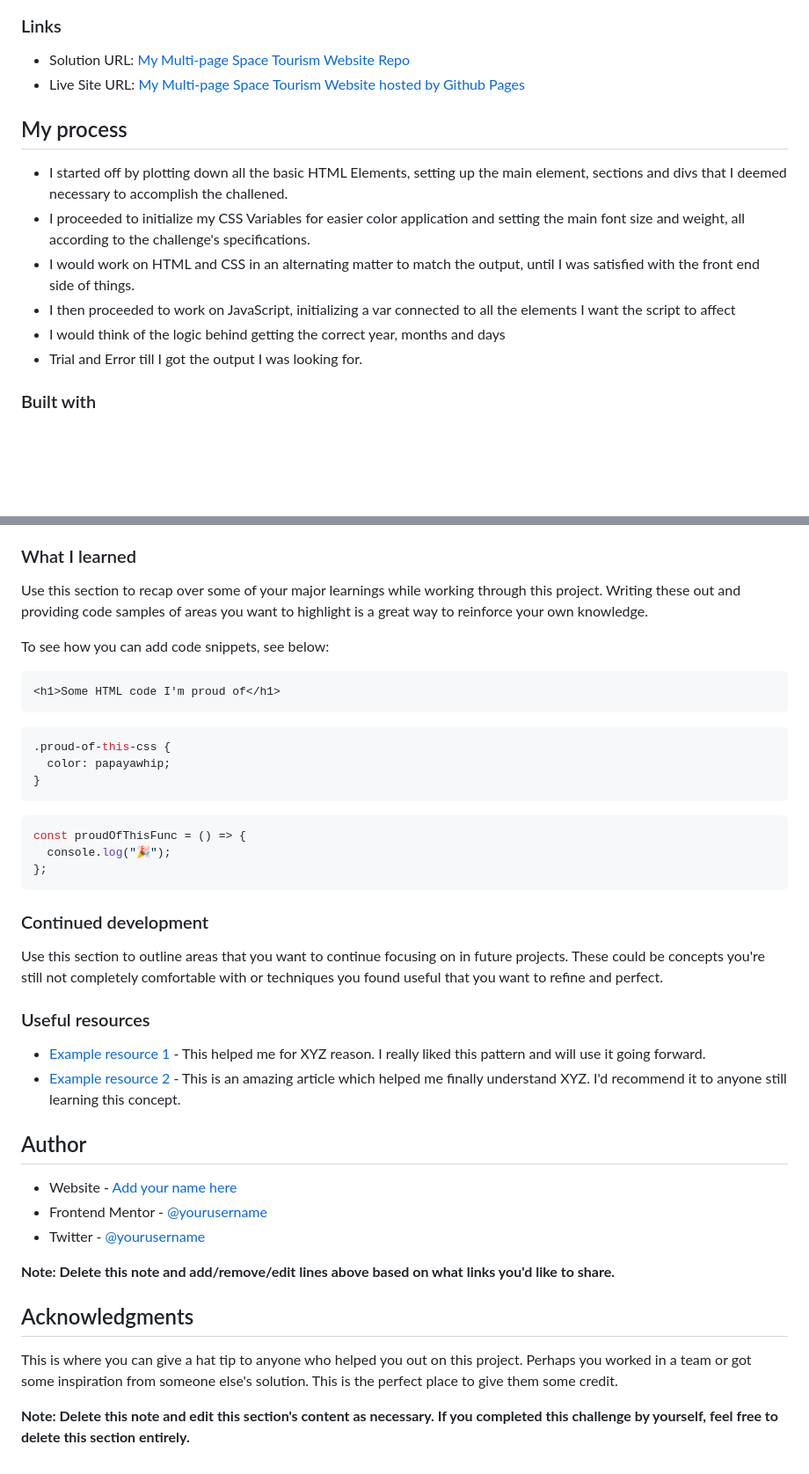
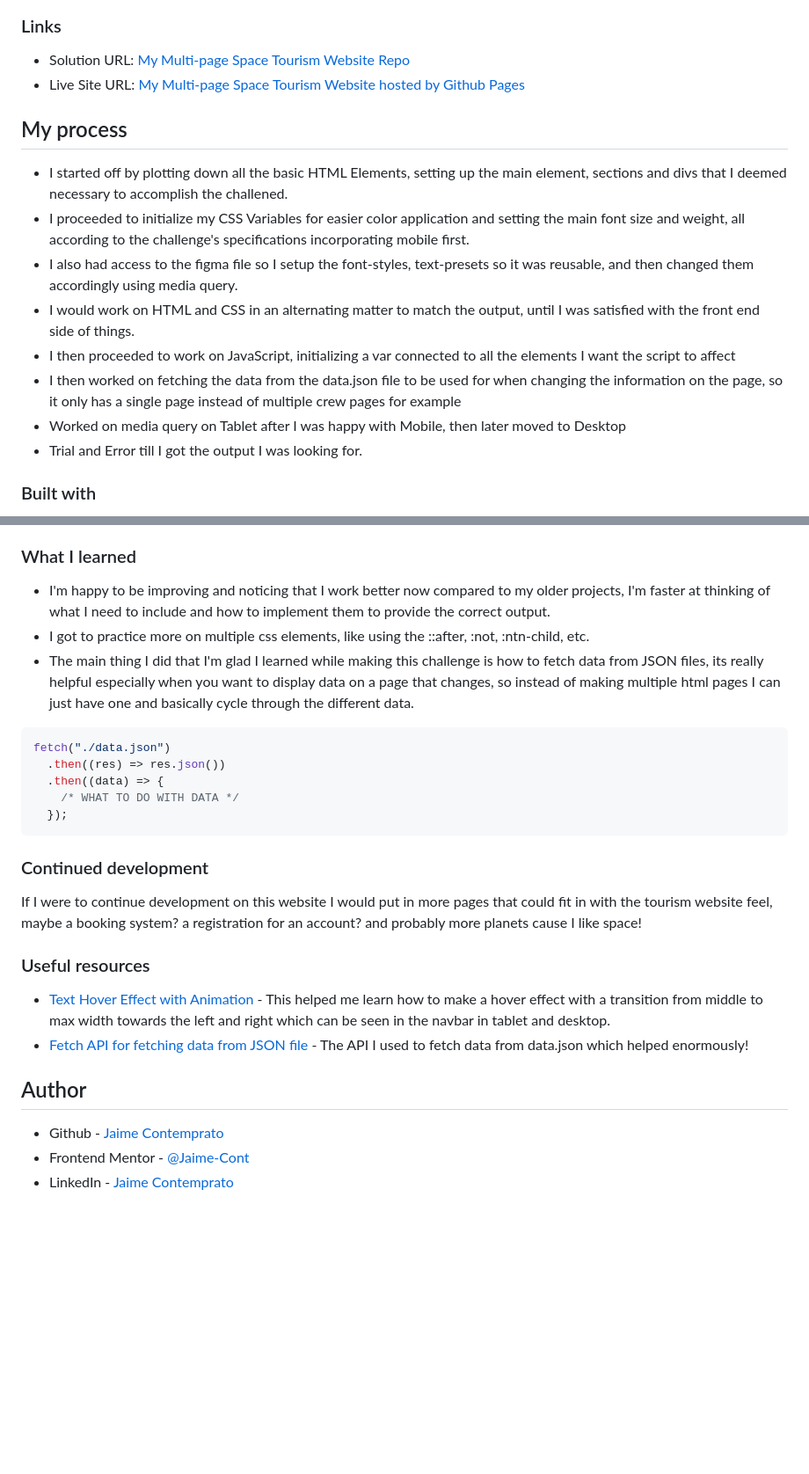
Before and after one commit to Jaime-Cont/space-tourism-website, a Markdown page: README.md, 2 parts joined by grey strips. Shown at 88% size. GitHub-like rendering; blank space fills up the shorter version.

````diff
--- a/README.md
+++ b/README.md
@@ -43,10 +43,12 @@ Users should be able to:
 ## My process
 
 - I started off by plotting down all the basic HTML Elements, setting up the main element, sections and divs that I deemed necessary to accomplish the challened.
-- I proceeded to initialize my CSS Variables for easier color application and setting the main font size and weight, all according to the challenge's specifications.
+- I proceeded to initialize my CSS Variables for easier color application and setting the main font size and weight, all according to the challenge's specifications incorporating mobile first.
+- I also had access to the figma file so I setup the font-styles, text-presets so it was reusable, and then changed them accordingly using media query.
 - I would work on HTML and CSS in an alternating matter to match the output, until I was satisfied with the front end side of things.
 - I then proceeded to work on JavaScript, initializing a var connected to all the elements I want the script to affect
-- I would think of the logic behind getting the correct year, months and days
+- I then worked on fetching the data from the data.json file to be used for when changing the information on the page, so it only has a single page instead of multiple crew pages for example
+- Worked on media query on Tablet after I was happy with Mobile, then later moved to Desktop
 - Trial and Error till I got the output I was looking for.
 
 ### Built with
@@ -61,45 +63,29 @@ Users should be able to:
 
 ### What I learned
 
-Use this section to recap over some of your major learnings while working through this project. Writing these out and providing code samples of areas you want to highlight is a great way to reinforce your own knowledge.
-
-To see how you can add code snippets, see below:
-
-```html
-<h1>Some HTML code I'm proud of</h1>
-```
-
-```css
-.proud-of-this-css {
-  color: papayawhip;
-}
-```
+- I'm happy to be improving and noticing that I work better now compared to my older projects, I'm faster at thinking of what I need to include and how to implement them to provide the correct output.
+- I got to practice more on multiple css elements, like using the ::after, :not, :ntn-child, etc.
+- The main thing I did that I'm glad I learned while making this challenge is how to fetch data from JSON files, its really helpful especially when you want to display data on a page that changes, so instead of making multiple html pages I can just have one and basically cycle through the different data.
 
 ```js
-const proudOfThisFunc = () => {
-  console.log("🎉");
-};
+fetch("./data.json")
+  .then((res) => res.json())
+  .then((data) => {
+    /* WHAT TO DO WITH DATA */
+  });
 ```
 
 ### Continued development
 
-Use this section to outline areas that you want to continue focusing on in future projects. These could be concepts you're still not completely comfortable with or techniques you found useful that you want to refine and perfect.
+If I were to continue development on this website I would put in more pages that could fit in with the tourism website feel, maybe a booking system? a registration for an account? and probably more planets cause I like space!
 
 ### Useful resources
 
-- [Example resource 1](https://www.example.com) - This helped me for XYZ reason. I really liked this pattern and will use it going forward.
-- [Example resource 2](https://www.example.com) - This is an amazing article which helped me finally understand XYZ. I'd recommend it to anyone still learning this concept.
+- [Text Hover Effect with Animation](https://codepen.io/anon/pen/emNjGo) - This helped me learn how to make a hover effect with a transition from middle to max width towards the left and right which can be seen in the navbar in tablet and desktop.
+- [Fetch API for fetching data from JSON file](https://www.w3schools.com/jsref/api_fetch.asp) - The API I used to fetch data from data.json which helped enormously!
 
 ## Author
 
-- Website - [Add your name here](https://www.your-site.com)
-- Frontend Mentor - [@yourusername](https://www.frontendmentor.io/profile/yourusername)
-- Twitter - [@yourusername](https://www.twitter.com/yourusername)
-
-**Note: Delete this note and add/remove/edit lines above based on what links you'd like to share.**
-
-## Acknowledgments
-
-This is where you can give a hat tip to anyone who helped you out on this project. Perhaps you worked in a team or got some inspiration from someone else's solution. This is the perfect place to give them some credit.
-
-**Note: Delete this note and edit this section's content as necessary. If you completed this challenge by yourself, feel free to delete this section entirely.**
+- Github - [Jaime Contemprato](https://github.com/Jaime-Cont)
+- Frontend Mentor - [@Jaime-Cont](https://www.frontendmentor.io/profile/Jaime-Cont)
+- LinkedIn - [Jaime Contemprato](https://www.linkedin.com/in/jm-contemprato/)
````
Also changed, not shown: other parts of README.md (+1 -1 lines).
